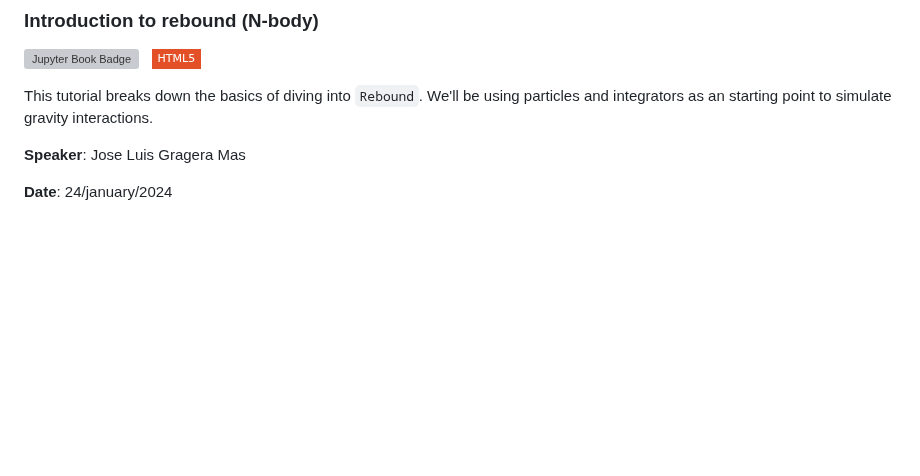
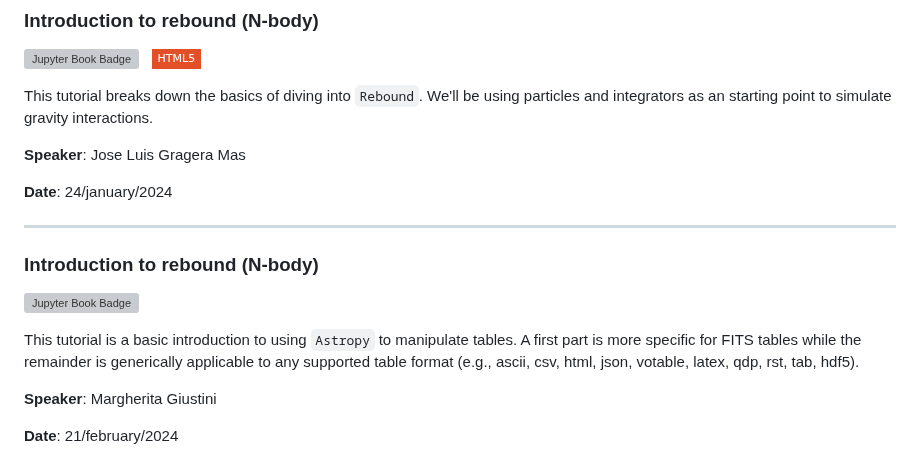
Before and after one commit to PyCoffees/notebooks, a Markdown page: README.md, the part around the change. Drawn GitHub-style; badges without logos; blank space fills up the shorter version; grey boxes are pictures that could not be loaded.

```diff
--- a/README.md
+++ b/README.md
@@ -52,3 +52,13 @@ This tutorial breaks down the basics of diving into `Rebound`. We'll be using pa
 **Speaker**: Jose Luis Gragera Mas
 
 **Date**: 24/january/2024
+
+***
+### Introduction to rebound (N-body)
+[![Jupyter Book Badge](https://jupyterbook.org/badge.svg)](https://github.com/PyCoffees/notebooks/blob/main/notebooks/2024_02_21_astropytables_MargheritaGiustini.ipynb) &nbsp;
+
+This tutorial is a basic introduction to using `Astropy` to manipulate tables. A first part is more specific for FITS tables while the remainder is generically applicable to any supported table format (e.g., ascii, csv, html, json, votable, latex, qdp, rst, tab, hdf5).
+
+**Speaker**: Margherita Giustini
+
+**Date**: 21/february/2024
```
